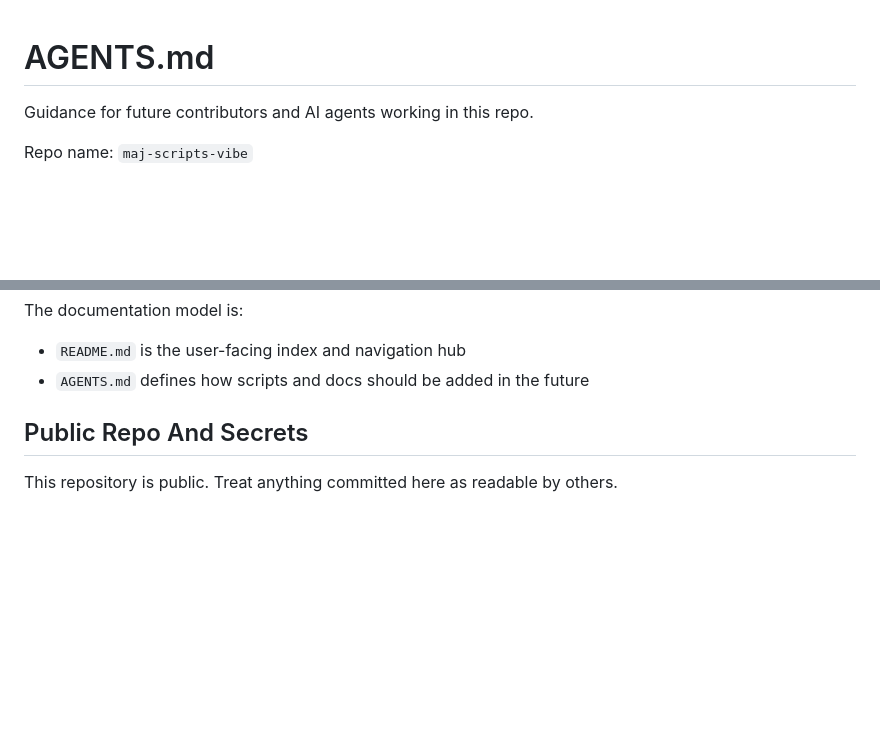
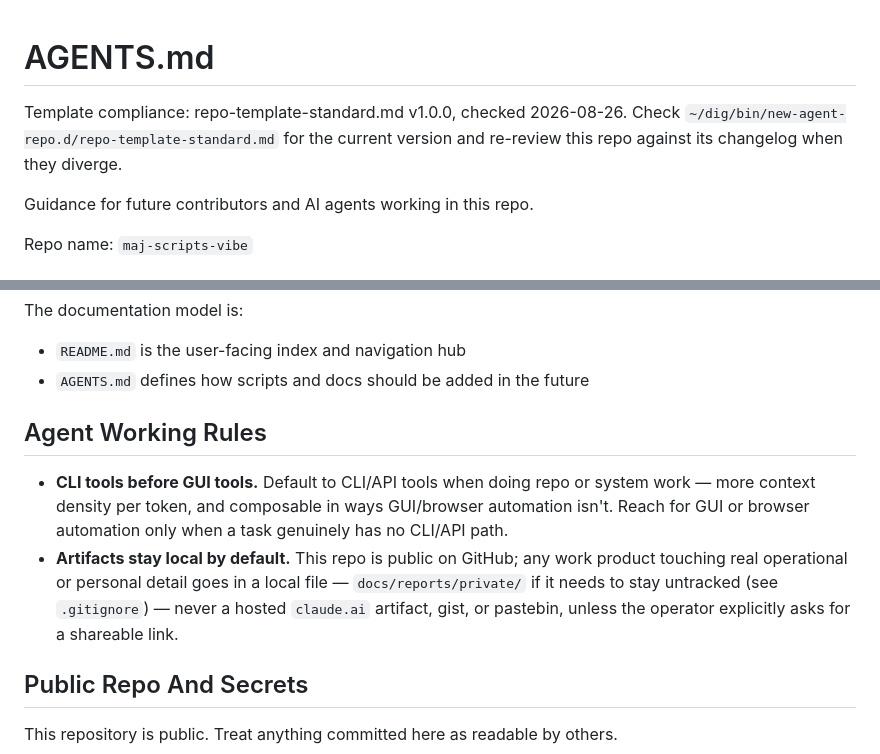
Before and after one commit to majal/maj-scripts, a Markdown page: AGENTS.md, 2 parts joined by grey strips. GitHub-like rendering; blank space fills up the shorter version.

```diff
--- a/AGENTS.md
+++ b/AGENTS.md
@@ -1,4 +1,9 @@
 # AGENTS.md
+
+Template compliance: repo-template-standard.md v1.0.0, checked 2026-08-26.
+Check `~/dig/bin/new-agent-repo.d/repo-template-standard.md` for the
+current version and re-review this repo against its changelog when they
+diverge.
 
 Guidance for future contributors and AI agents working in this repo.
 
@@ -42,6 +47,18 @@ The documentation model is:
 
 - `README.md` is the user-facing index and navigation hub
 - `AGENTS.md` defines how scripts and docs should be added in the future
+
+## Agent Working Rules
+
+- **CLI tools before GUI tools.** Default to CLI/API tools when doing repo
+  or system work — more context density per token, and composable in ways
+  GUI/browser automation isn't. Reach for GUI or browser automation only
+  when a task genuinely has no CLI/API path.
+- **Artifacts stay local by default.** This repo is public on GitHub; any
+  work product touching real operational or personal detail goes in a
+  local file — `docs/reports/private/` if it needs to stay untracked (see
+  `.gitignore`) — never a hosted `claude.ai` artifact, gist, or pastebin,
+  unless the operator explicitly asks for a shareable link.
 
 ## Public Repo And Secrets
 
```
Also changed, not shown: CLAUDE.md (added, +15 -0 lines), GEMINI.md (added, +15 -0 lines).
